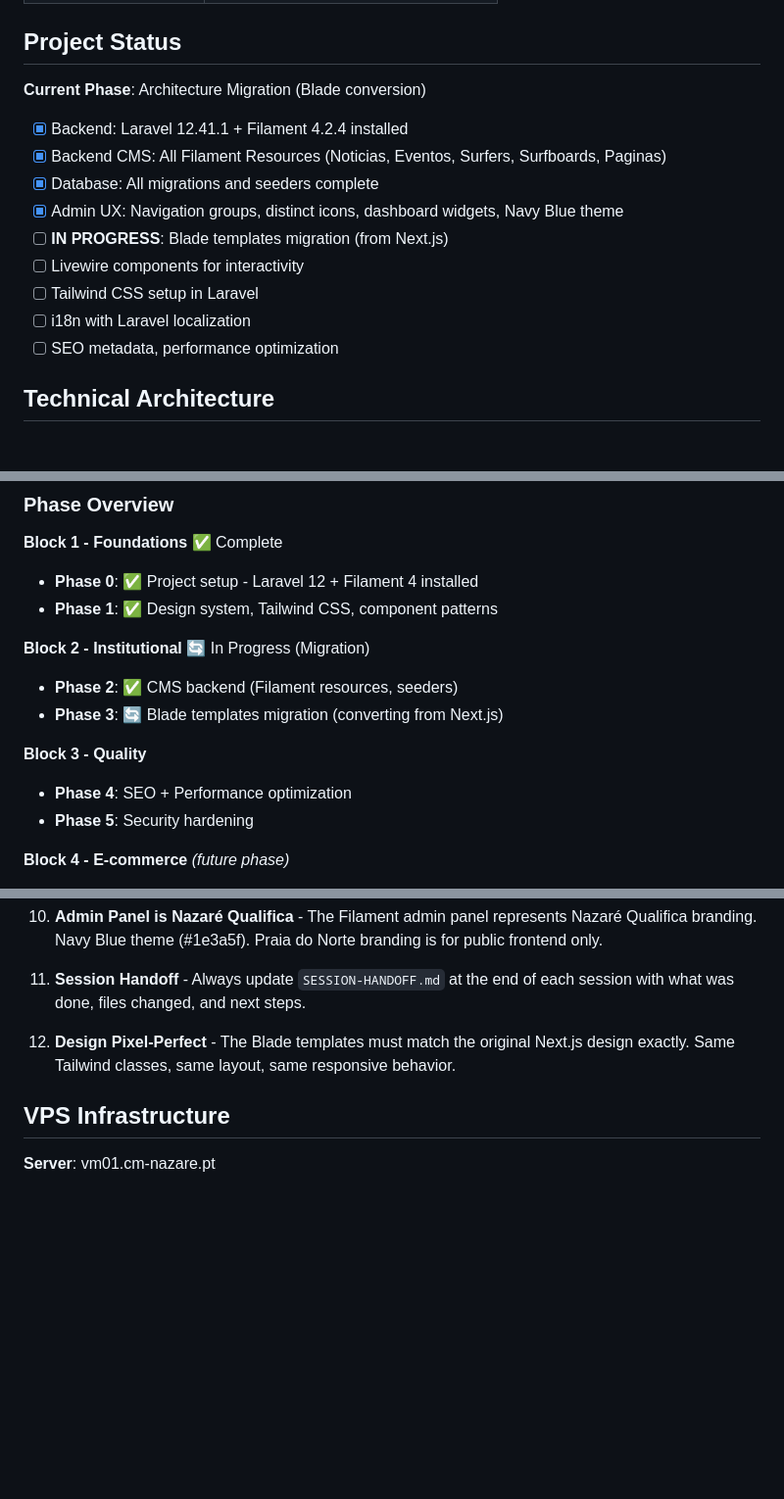
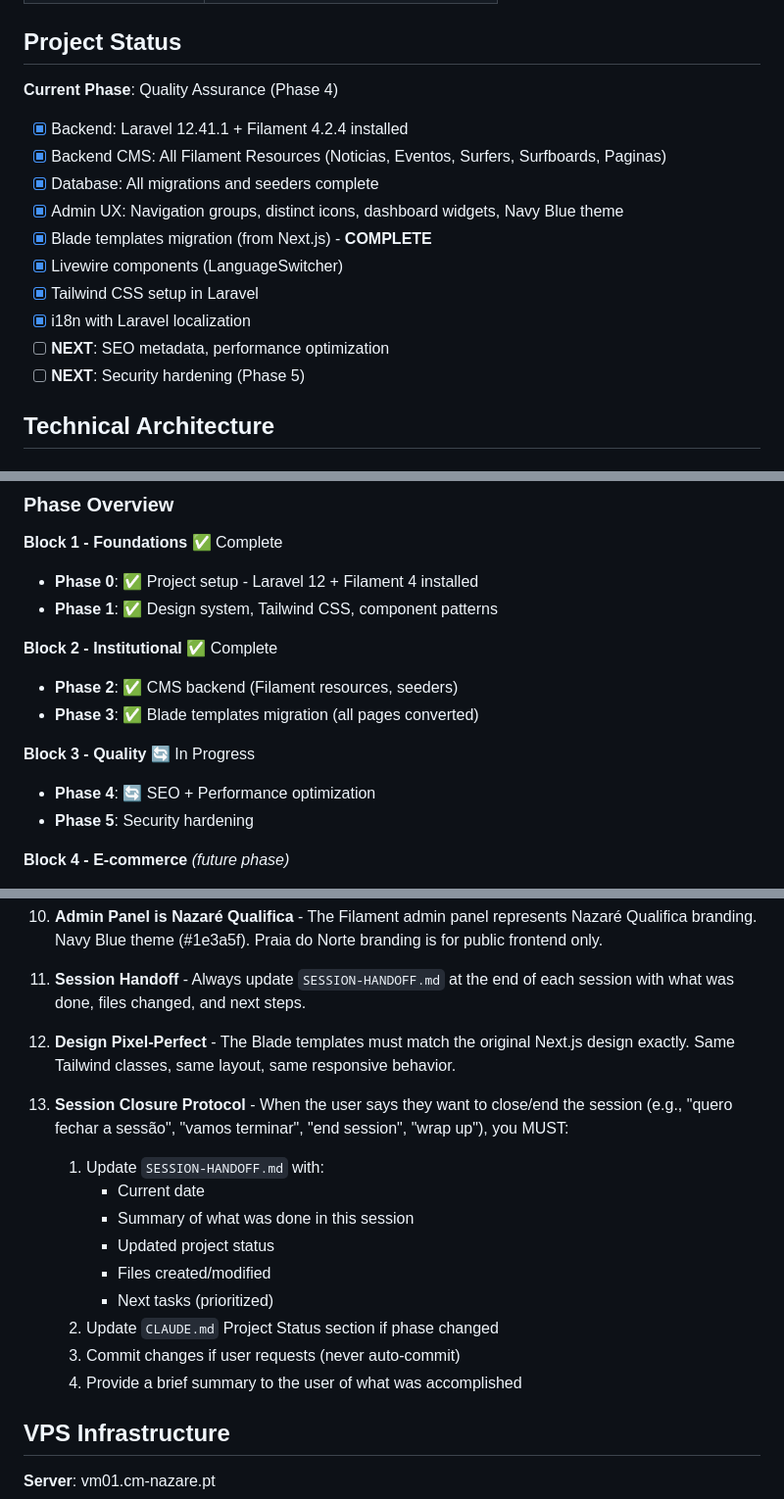
Before and after one commit to nelsonbrilhante/praiadonorte_nq, a Markdown page: CLAUDE.md, 3 parts joined by grey strips. Shown at 98% size. Drawn GitHub-style; blank space fills up the shorter version.

```diff
--- a/CLAUDE.md
+++ b/CLAUDE.md
@@ -30,17 +30,18 @@ This file provides guidance to Claude Code (claude.ai/code) when working with co
 
 ## Project Status
 
-**Current Phase**: Architecture Migration (Blade conversion)
+**Current Phase**: Quality Assurance (Phase 4)
 
 - [x] Backend: Laravel 12.41.1 + Filament 4.2.4 installed
 - [x] Backend CMS: All Filament Resources (Noticias, Eventos, Surfers, Surfboards, Paginas)
 - [x] Database: All migrations and seeders complete
 - [x] Admin UX: Navigation groups, distinct icons, dashboard widgets, Navy Blue theme
-- [ ] **IN PROGRESS**: Blade templates migration (from Next.js)
-- [ ] Livewire components for interactivity
-- [ ] Tailwind CSS setup in Laravel
-- [ ] i18n with Laravel localization
-- [ ] SEO metadata, performance optimization
+- [x] Blade templates migration (from Next.js) - **COMPLETE**
+- [x] Livewire components (LanguageSwitcher)
+- [x] Tailwind CSS setup in Laravel
+- [x] i18n with Laravel localization
+- [ ] **NEXT**: SEO metadata, performance optimization
+- [ ] **NEXT**: Security hardening (Phase 5)
 
 ## Technical Architecture
 
@@ -343,12 +344,12 @@ Scripts disponíveis em `scripts/` para gestão do servidor:
 - **Phase 0**: ✅ Project setup - Laravel 12 + Filament 4 installed
 - **Phase 1**: ✅ Design system, Tailwind CSS, component patterns
 
-**Block 2 - Institutional** 🔄 In Progress (Migration)
+**Block 2 - Institutional** ✅ Complete
 - **Phase 2**: ✅ CMS backend (Filament resources, seeders)
-- **Phase 3**: 🔄 Blade templates migration (converting from Next.js)
+- **Phase 3**: ✅ Blade templates migration (all pages converted)
 
-**Block 3 - Quality**
-- **Phase 4**: SEO + Performance optimization
+**Block 3 - Quality** 🔄 In Progress
+- **Phase 4**: 🔄 SEO + Performance optimization
 - **Phase 5**: Security hardening
 
 **Block 4 - E-commerce** *(future phase)*
@@ -495,6 +496,17 @@ Navigation clearly distinguishes between three entities while maintaining Praia
 
 12. **Design Pixel-Perfect** - The Blade templates must match the original Next.js design exactly. Same Tailwind classes, same layout, same responsive behavior.
 
+13. **Session Closure Protocol** - When the user says they want to close/end the session (e.g., "quero fechar a sessão", "vamos terminar", "end session", "wrap up"), you MUST:
+    1. Update `SESSION-HANDOFF.md` with:
+       - Current date
+       - Summary of what was done in this session
+       - Updated project status
+       - Files created/modified
+       - Next tasks (prioritized)
+    2. Update `CLAUDE.md` Project Status section if phase changed
+    3. Commit changes if user requests (never auto-commit)
+    4. Provide a brief summary to the user of what was accomplished
+
 ## VPS Infrastructure
 
 **Server**: vm01.cm-nazare.pt
```
Also changed, not shown: SESSION-HANDOFF.md (+96 -102 lines).
